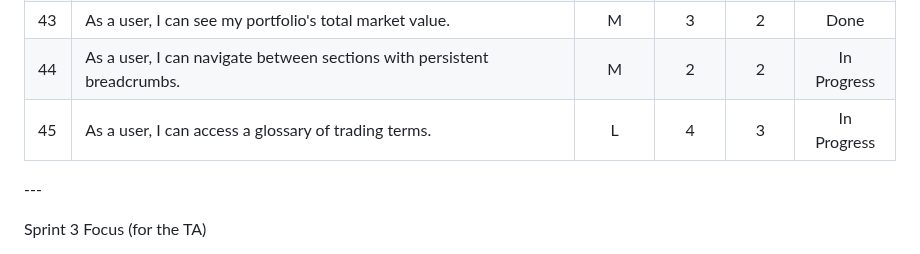
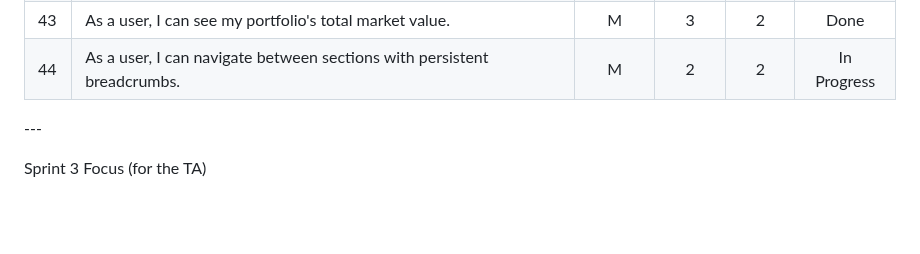
Before and after one commit to Hemishahuja/StockEasy, a Markdown page: doc/sprint3/PB.md, the part around the change. GitHub-like rendering; blank space fills up the shorter version.

Commit message:
Remove user story for glossary access
Removed the user story about accessing a glossary of trading terms from the sprint 3 document.

```diff
--- a/doc/sprint3/PB.md
+++ b/doc/sprint3/PB.md
@@ -161,7 +161,7 @@ Product Backlog Table
 | 42  | As a user, I can update my user profile information.                                 |    L     |   3    |   2    |    Done     |
 | 43  | As a user, I can see my portfolio's total market value.                              |    M     |   3    |   2    |    Done     |
 | 44  | As a user, I can navigate between sections with persistent breadcrumbs.              |    M     |   2    |   2    | In Progress |
-| 45  | As a user, I can access a glossary of trading terms.                                 |    L     |   4    |   3    | In Progress |
+
 
 
 \---
```
